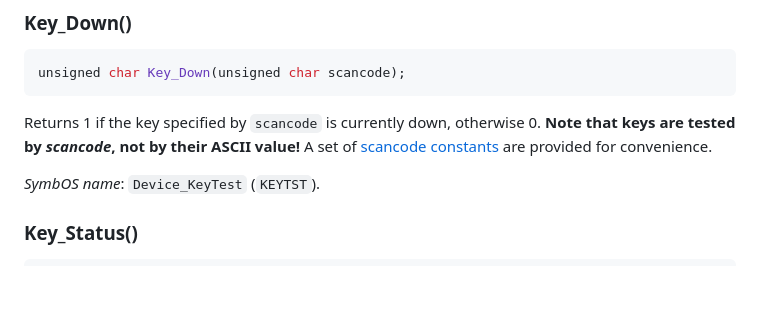
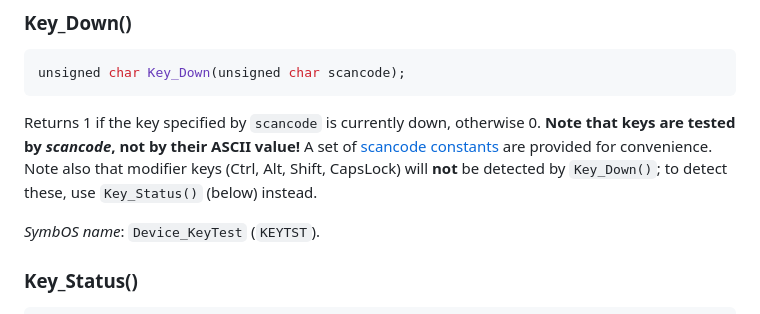
Before and after one commit to danielgaskell/scc, a Markdown page: doc/s_device.md, the part around the change. Drawn GitHub-style; blank space fills up the shorter version.

Commit message:
clarification

````diff
--- a/doc/s_device.md
+++ b/doc/s_device.md
@@ -198,7 +198,7 @@ A utility function for determining whether a mouse click is the start of a drag-
 unsigned char Key_Down(unsigned char scancode);
 ```
 
-Returns 1 if the key specified by `scancode` is currently down, otherwise 0. **Note that keys are tested by *scancode*, not by their ASCII value!** A set of [scancode constants](s_ref.md#keyboard-scancodes) are provided for convenience.
+Returns 1 if the key specified by `scancode` is currently down, otherwise 0. **Note that keys are tested by *scancode*, not by their ASCII value!** A set of [scancode constants](s_ref.md#keyboard-scancodes) are provided for convenience. Note also that modifier keys (Ctrl, Alt, Shift, CapsLock) will **not** be detected by `Key_Down()`; to detect these, use `Key_Status()` (below) instead.
 
 *SymbOS name*: `Device_KeyTest` (`KEYTST`).
 
````
